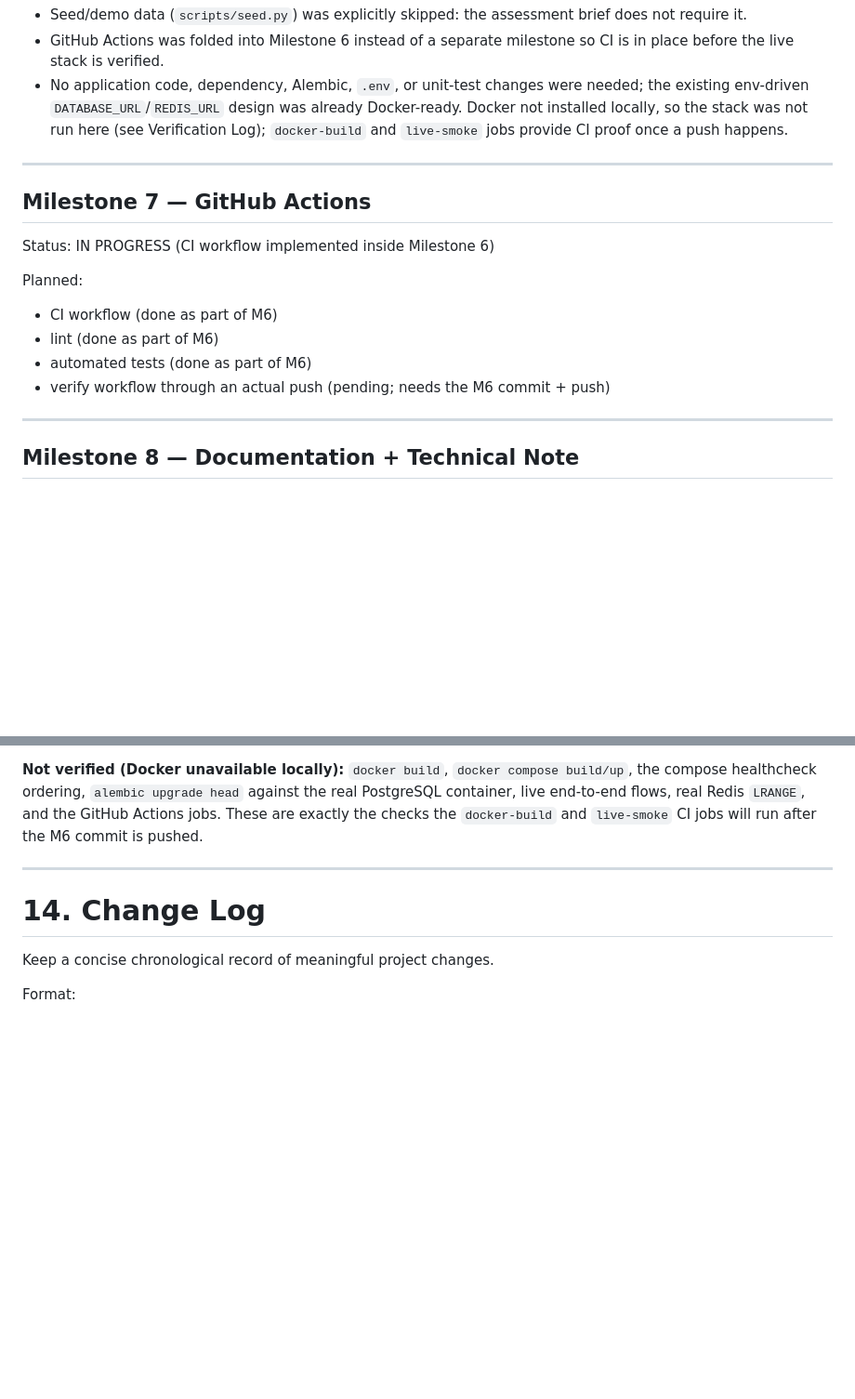
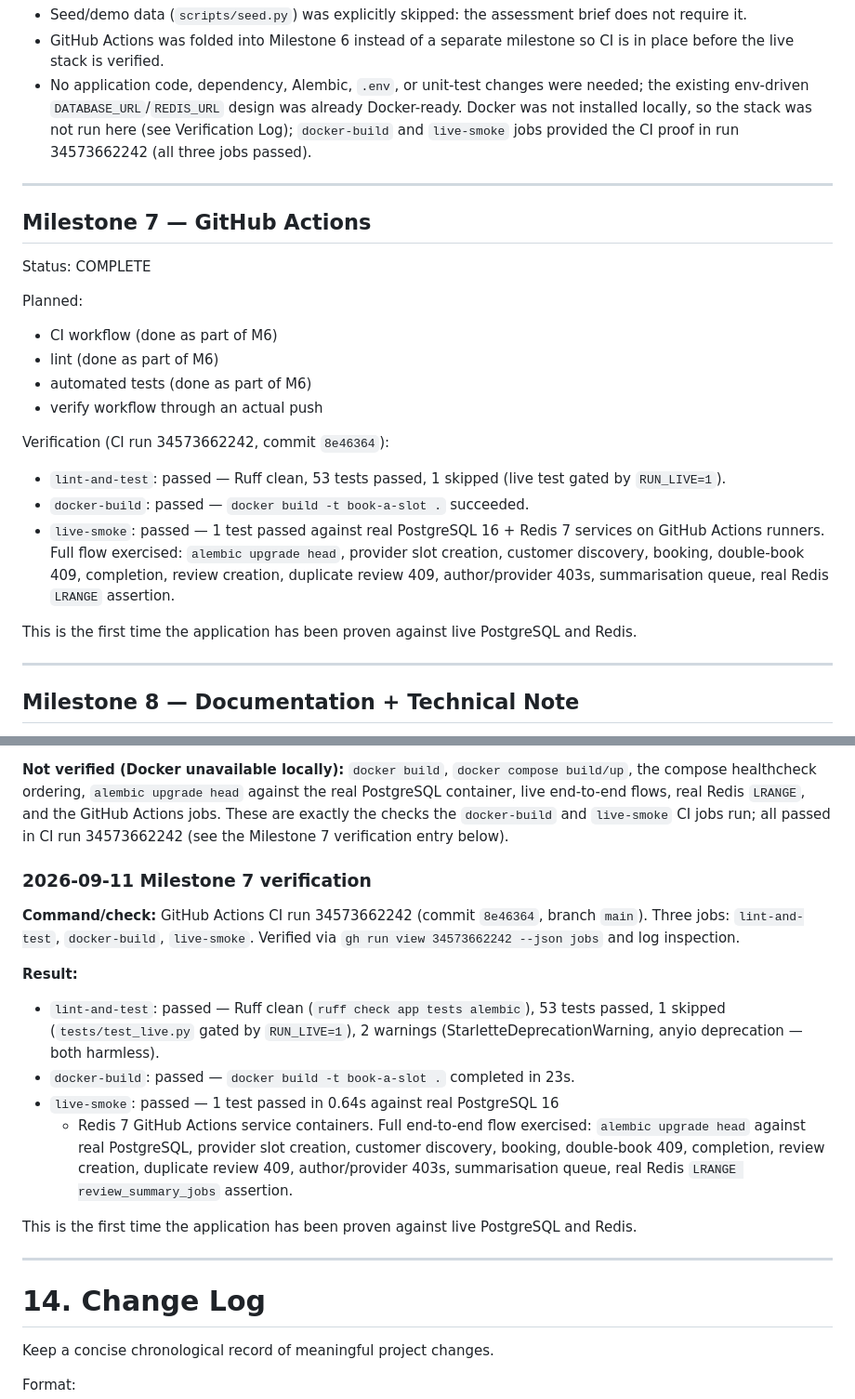
Before and after one commit to maverickOG/book-a-slot, a Markdown page: AGENTS.md, 2 parts joined by grey strips. Shown at 93% size. GitHub-like rendering; blank space fills up the shorter version.

```diff
--- a/AGENTS.md
+++ b/AGENTS.md
@@ -506,21 +506,34 @@ Decisions:
   CI is in place before the live stack is verified.
 - No application code, dependency, Alembic, `.env`, or unit-test changes were
   needed; the existing env-driven `DATABASE_URL`/`REDIS_URL` design was already
-  Docker-ready. Docker not installed locally, so the stack was not run here (see
-  Verification Log); `docker-build` and `live-smoke` jobs provide CI proof once a
-  push happens.
+  Docker-ready. Docker was not installed locally, so the stack was not run here
+  (see Verification Log); `docker-build` and `live-smoke` jobs provided the CI
+  proof in run 34573662242 (all three jobs passed).
 
 ---
 
 ## Milestone 7 — GitHub Actions
 
-Status: IN PROGRESS (CI workflow implemented inside Milestone 6)
+Status: COMPLETE
 
 Planned:
 - CI workflow (done as part of M6)
 - lint (done as part of M6)
 - automated tests (done as part of M6)
-- verify workflow through an actual push (pending; needs the M6 commit + push)
+- verify workflow through an actual push
+
+Verification (CI run 34573662242, commit `8e46364`):
+- `lint-and-test`: passed — Ruff clean, 53 tests passed, 1 skipped (live test
+  gated by `RUN_LIVE=1`).
+- `docker-build`: passed — `docker build -t book-a-slot .` succeeded.
+- `live-smoke`: passed — 1 test passed against real PostgreSQL 16 + Redis 7
+  services on GitHub Actions runners. Full flow exercised: `alembic upgrade
+  head`, provider slot creation, customer discovery, booking, double-book 409,
+  completion, review creation, duplicate review 409, author/provider 403s,
+  summarisation queue, real Redis `LRANGE` assertion.
+
+This is the first time the application has been proven against live PostgreSQL
+and Redis.
 
 ---
 
@@ -1331,8 +1343,30 @@ YAML, and the compose model has exactly `db`, `redis`, `api` services plus the
 `docker build`, `docker compose build/up`, the compose healthcheck ordering,
 `alembic upgrade head` against the real PostgreSQL container, live end-to-end
 flows, real Redis `LRANGE`, and the GitHub Actions jobs. These are exactly the
-checks the `docker-build` and `live-smoke` CI jobs will run after the M6 commit
-is pushed.
+checks the `docker-build` and `live-smoke` CI jobs run; all passed in CI run
+34573662242 (see the Milestone 7 verification entry below).
+
+### 2026-09-11 Milestone 7 verification
+
+**Command/check:**
+GitHub Actions CI run 34573662242 (commit `8e46364`, branch `main`).
+Three jobs: `lint-and-test`, `docker-build`, `live-smoke`. Verified via
+`gh run view 34573662242 --json jobs` and log inspection.
+
+**Result:**
+- `lint-and-test`: passed — Ruff clean (`ruff check app tests alembic`), 53
+  tests passed, 1 skipped (`tests/test_live.py` gated by `RUN_LIVE=1`), 2
+  warnings (StarletteDeprecationWarning, anyio deprecation — both harmless).
+- `docker-build`: passed — `docker build -t book-a-slot .` completed in 23s.
+- `live-smoke`: passed — 1 test passed in 0.64s against real PostgreSQL 16
+  + Redis 7 GitHub Actions service containers. Full end-to-end flow exercised:
+  `alembic upgrade head` against real PostgreSQL, provider slot creation,
+  customer discovery, booking, double-book 409, completion, review creation,
+  duplicate review 409, author/provider 403s, summarisation queue, real Redis
+  `LRANGE review_summary_jobs` assertion.
+
+This is the first time the application has been proven against live PostgreSQL
+and Redis.
 
 ---
 
```
Also changed, not shown: other parts of AGENTS.md (+44 -28 lines).
